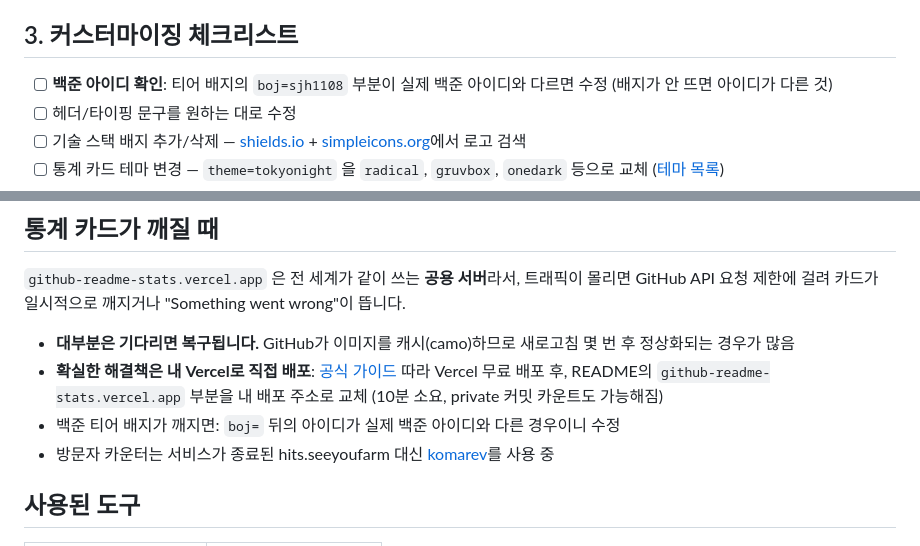
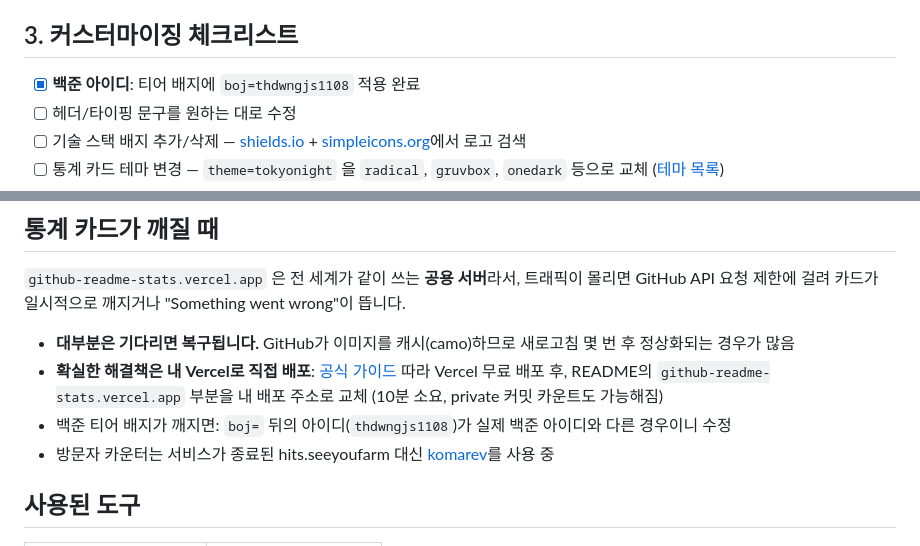
Before and after one commit to sjh1108/sjh1108.github.io, a Markdown page: profile/SETUP.md, 2 parts joined by grey strips. GitHub-like rendering.

Commit message:
백준 티어 배지 아이디 수정: sjh1108 → thdwngjs1108

```diff
--- a/profile/SETUP.md
+++ b/profile/SETUP.md
@@ -18,7 +18,7 @@ GitHub에서 **유저명과 똑같은 이름**의 새 레포를 만듭니다.
 
 ## 3. 커스터마이징 체크리스트
 
-- [ ] **백준 아이디 확인**: 티어 배지의 `boj=sjh1108` 부분이 실제 백준 아이디와 다르면 수정 (배지가 안 뜨면 아이디가 다른 것)
+- [x] **백준 아이디**: 티어 배지에 `boj=thdwngjs1108` 적용 완료
 - [ ] 헤더/타이핑 문구를 원하는 대로 수정
 - [ ] 기술 스택 배지 추가/삭제 — [shields.io](https://shields.io) + [simpleicons.org](https://simpleicons.org)에서 로고 검색
 - [ ] 통계 카드 테마 변경 — `theme=tokyonight` 을 `radical`, `gruvbox`, `onedark` 등으로 교체 ([테마 목록](https://github.com/anuraghazra/github-readme-stats/blob/master/themes/README.md))
@@ -31,7 +31,7 @@ GitHub API 요청 제한에 걸려 카드가 일시적으로 깨지거나 "Somet
 
 - **대부분은 기다리면 복구됩니다.** GitHub가 이미지를 캐시(camo)하므로 새로고침 몇 번 후 정상화되는 경우가 많음
 - **확실한 해결책은 내 Vercel로 직접 배포**: [공식 가이드](https://github.com/anuraghazra/github-readme-stats#deploy-on-your-own) 따라 Vercel 무료 배포 후, README의 `github-readme-stats.vercel.app` 부분을 내 배포 주소로 교체 (10분 소요, private 커밋 카운트도 가능해짐)
-- 백준 티어 배지가 깨지면: `boj=` 뒤의 아이디가 실제 백준 아이디와 다른 경우이니 수정
+- 백준 티어 배지가 깨지면: `boj=` 뒤의 아이디(`thdwngjs1108`)가 실제 백준 아이디와 다른 경우이니 수정
 - 방문자 카운터는 서비스가 종료된 hits.seeyoufarm 대신 [komarev](https://github.com/antonkomarev/github-profile-views-counter)를 사용 중
 
 ## 사용된 도구
```
Also changed, not shown: profile/README.md (+2 -2 lines).
